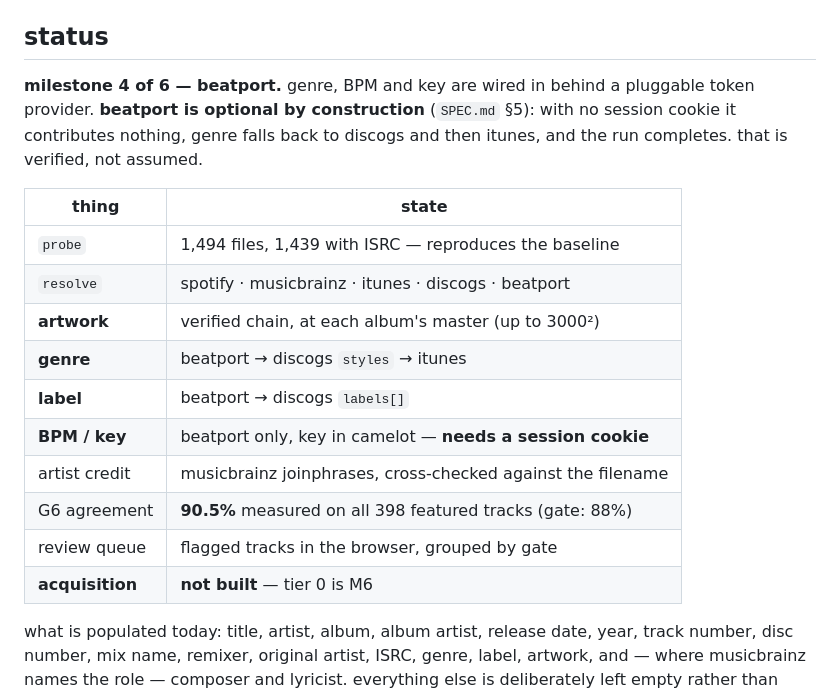
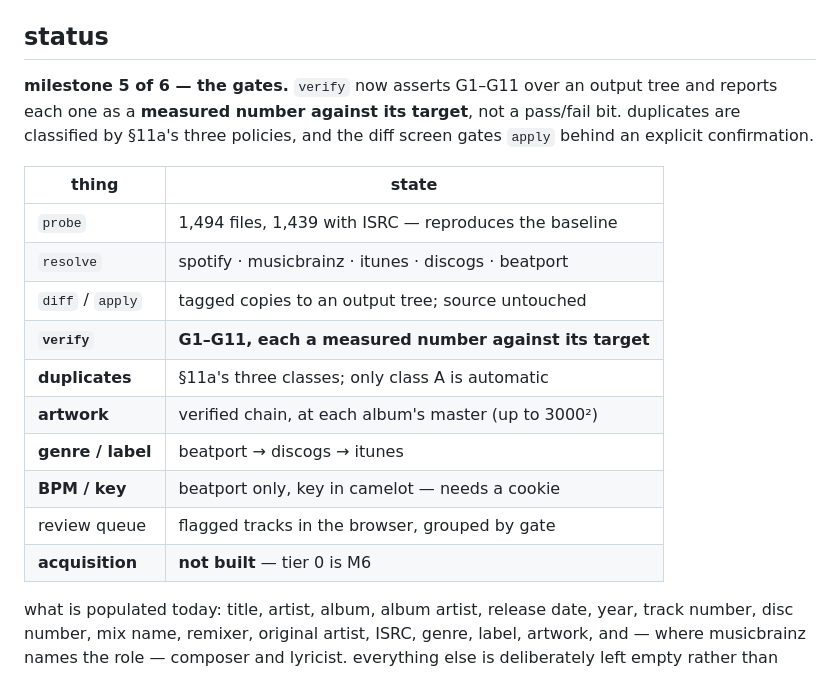
Before and after one commit to stixvish/music-metadata, a Markdown page: README.md, the part around one of its changes. Drawn GitHub-style.

```diff
--- a/README.md
+++ b/README.md
@@ -15,23 +15,23 @@ verified master).
 
 ## status
 
-**milestone 4 of 6 — beatport.** genre, BPM and key are wired in behind a
-pluggable token provider. **beatport is optional by construction** (`SPEC.md`
-§5): with no session cookie it contributes nothing, genre falls back to discogs
-and then itunes, and the run completes. that is verified, not assumed.
+**milestone 5 of 6 — the gates.** `verify` now asserts G1–G11 over an output
+tree and reports each one as a **measured number against its target**, not a
+pass/fail bit. duplicates are classified by §11a's three policies, and the diff
+screen gates `apply` behind an explicit confirmation.
 
-| thing           | state                                                       |
-| --------------- | ----------------------------------------------------------- |
-| `probe`         | 1,494 files, 1,439 with ISRC — reproduces the baseline      |
-| `resolve`       | spotify · musicbrainz · itunes · discogs · beatport         |
-| **artwork**     | verified chain, at each album's master (up to 3000²)        |
-| **genre**       | beatport → discogs `styles` → itunes                        |
-| **label**       | beatport → discogs `labels[]`                               |
-| **BPM / key**   | beatport only, key in camelot — **needs a session cookie**  |
-| artist credit   | musicbrainz joinphrases, cross-checked against the filename |
-| G6 agreement    | **90.5%** measured on all 398 featured tracks (gate: 88%)   |
-| review queue    | flagged tracks in the browser, grouped by gate              |
-| **acquisition** | **not built** — tier 0 is M6                                |
+| thing             | state                                                  |
+| ----------------- | ------------------------------------------------------ |
+| `probe`           | 1,494 files, 1,439 with ISRC — reproduces the baseline |
+| `resolve`         | spotify · musicbrainz · itunes · discogs · beatport    |
+| `diff` / `apply`  | tagged copies to an output tree; source untouched      |
+| **`verify`**      | **G1–G11, each a measured number against its target**  |
+| **duplicates**    | §11a's three classes; only class A is automatic        |
+| **artwork**       | verified chain, at each album's master (up to 3000²)   |
+| **genre / label** | beatport → discogs → itunes                            |
+| **BPM / key**     | beatport only, key in camelot — needs a cookie         |
+| review queue      | flagged tracks in the browser, grouped by gate         |
+| **acquisition**   | **not built** — tier 0 is M6                           |
 
 what is populated today: title, artist, album, album artist, release date, year,
 track number, disc number, mix name, remixer, original artist, ISRC, genre,
```
Also changed, not shown: other parts of README.md (+41 -1 lines).
